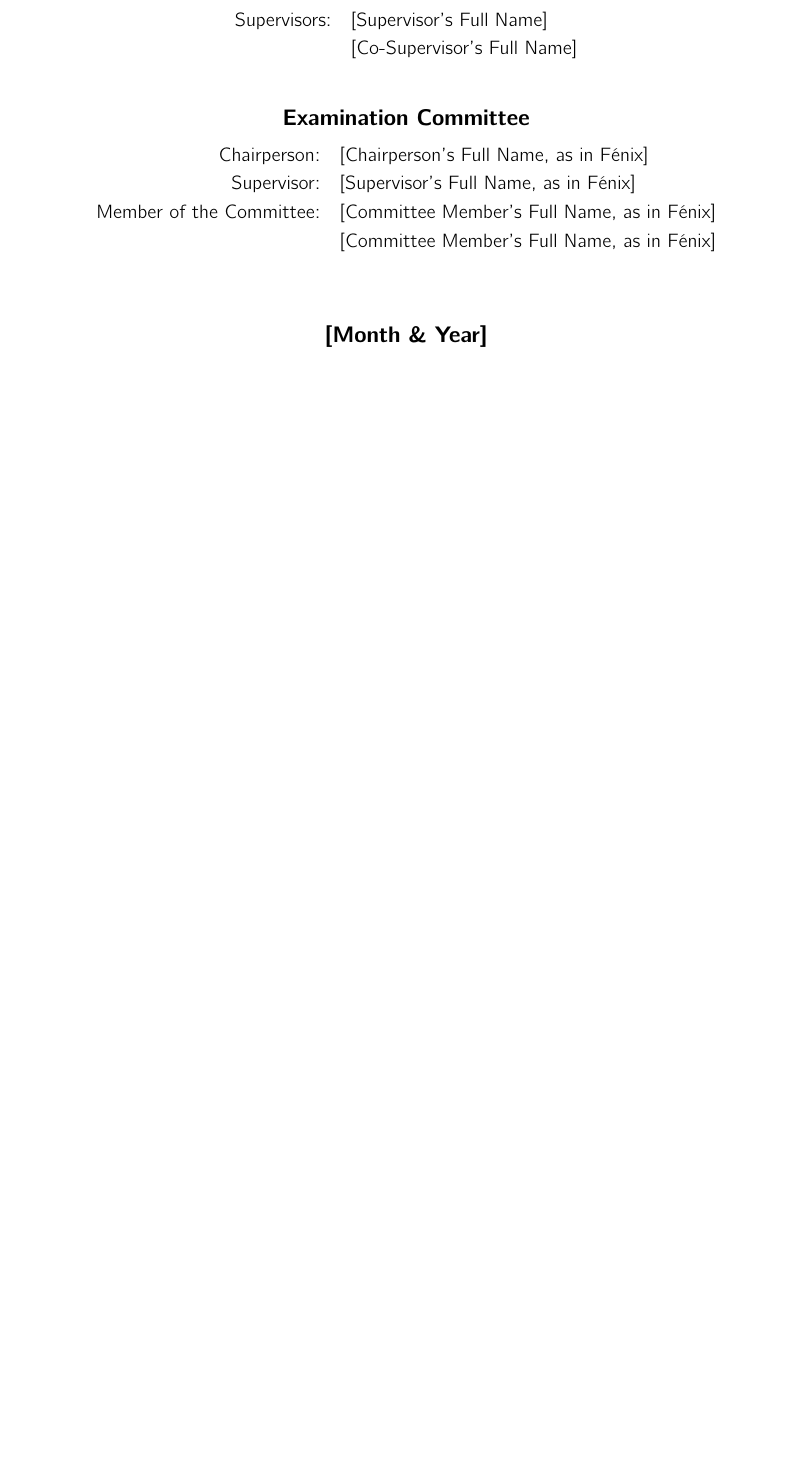
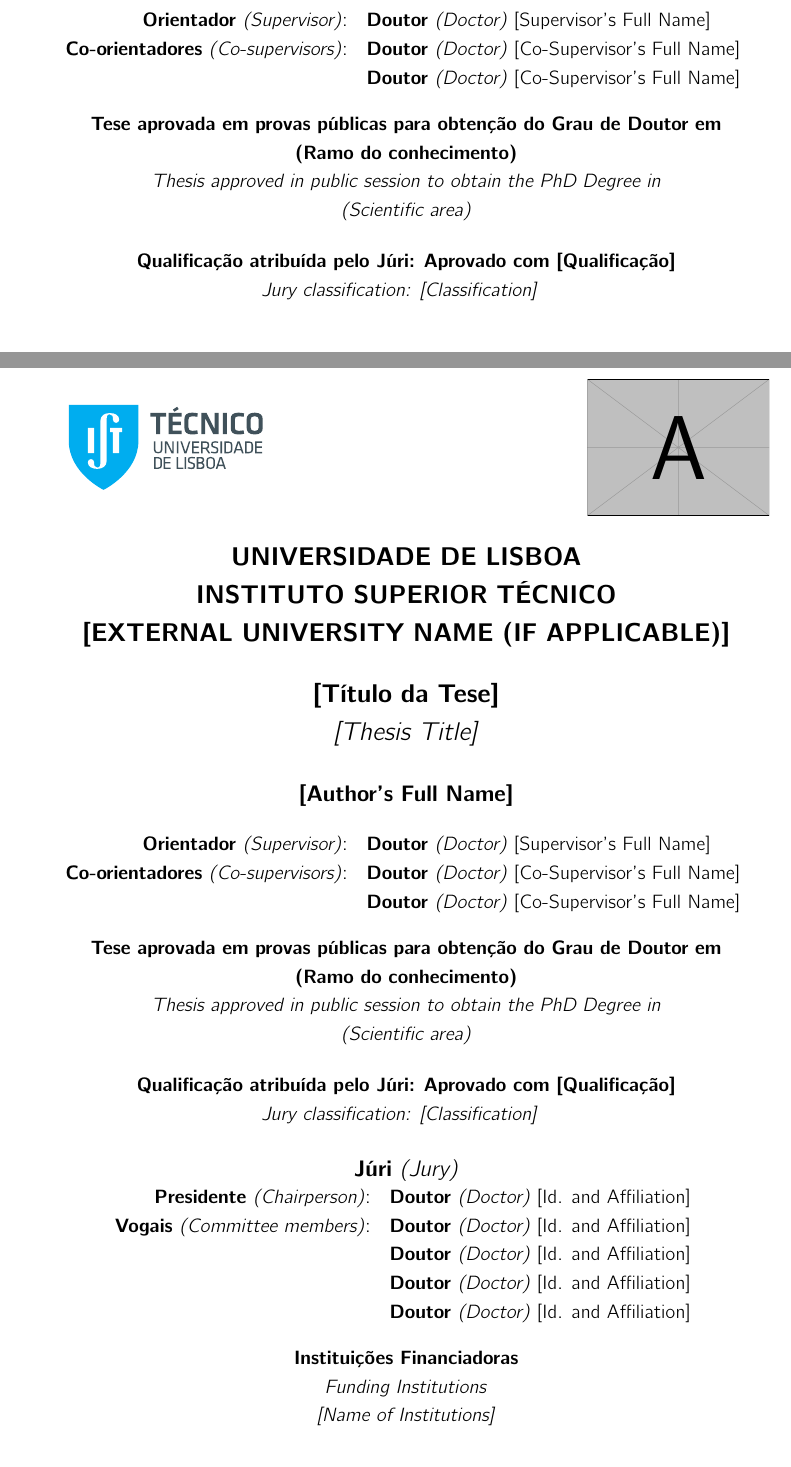
Before and after one commit to andrecordeiro98/thesis-template, a LaTeX thesis (thesis-main.tex, which reads thesis-template/config/thesis-preamble.tex, thesis-template/inputs/01-Cover-Page/thesis-front-cover-phd-double-degree-definitive-juryname.tex): part of page 1 of 32 before the commit and two parts of pages 3 and 5 of 35 after it, the two joined at a grey line, cut at the place of the change, the shorter picture padded with empty space. Compiled offline with pdfLaTeX.

Commit message:
More covers: one for draft and two for the definitive version. No, I don't understand either.

```diff
--- a/thesis-main.tex
+++ b/thesis-main.tex
@@ -1,5 +1,5 @@
-\documentclass[10pt,a4paper,twoside,openright]{report}
-
+%\documentclass[10pt,a4paper,twoside,openright]{report}
+\documentclass[10pt,a4paper,twoside,openright]{book}
 
 % Commands
 \input{thesis-template/config/my-commands.tex}
--- a/thesis-template/config/thesis-preamble.tex
+++ b/thesis-template/config/thesis-preamble.tex
@@ -73,6 +73,12 @@
 	bottom=2.5cm, 	% Bottom margin
 }
 
+% -------------------------
+% Makes sure there are no headers, according to regulation
+\pagestyle{plain}
+\fancyfoot[C]{\thepage}
+
+
 %--------------------------
 % Line spacing - according to regulations
 \setstretch{1.5}
@@ -147,7 +153,8 @@
 	\usefont{T1}{\fontnamestring}{b}{n}\fontsize{14pt}{14pt}\selectfont}
 \def\FontSn{% 12 pt normal
 	\usefont{T1}{\fontnamestring}{m}{n}\fontsize{12pt}{12pt}\selectfont}
-
+\def\FontSb{% 12 pt normal
+	\usefont{T1}{\fontnamestring}{b}{n}\fontsize{12pt}{12pt}\selectfont}
 
 
 %%%%%%%%%%%%%%%%%%%%%%%%%%%%%%%%%%%%%%%%%%%%%%%%%%%%%%%%%%%%%%%%%%%%%%
@@ -236,7 +243,8 @@
 \newcommand{\coverMemberCommittee}{@undefined}
 
 \addto\captionsenglish{\renewcommand{\coverThesisMSc}{Thesis to obtain the Master of Science Degree in}}
-\addto\captionsenglish{\renewcommand{\coverThesisPhD}{Thesis to obtain a Doctoral Degree in}}
+\addto\captionsenglish{\renewcommand{\coverThesisPhD}{Thesis specifically prepared to obtain the PhD Degree in}}
+
 \addto\captionsenglish{\renewcommand{\coverSupervisors}{Supervisors}}
 \addto\captionsenglish{\renewcommand{\coverExaminationCommittee}{Examination Committee}}
 \addto\captionsenglish{\renewcommand{\coverChairperson}{Chairperson}}
--- /dev/null
+++ b/thesis-template/inputs/01-Cover-Page/thesis-front-cover-phd-double-degree-definitive-juryname.tex
@@ -0,0 +1,125 @@
+
+%%%%%%%%%%%%%%%%%%%%%%%%%%%%%%%%%%%%%%%%%%%%%%%%%%%%%%%%%%%%%%%%%%%%%%%%%%%%%%%
+% COVER PAGE OF MASTER/PHD THESIS
+%%%%%%%%%%%%%%%%%%%%%%%%%%%%%%%%%%%%%%%%%%%%%%%%%%%%%%%%%%%%%%%%%%%%%%%%%%%%%%%
+
+\begin{titlepage}
+
+% This makes sure we respect the margins
+\begin{figure}
+\includegraphics[height=3.00cm]{thesis-template/inputs/01-Cover-Page/IST-CMYK.pdf}
+\hfill
+\includegraphics[height=3.00cm]{example-image-a} % Logo of external university, if applicable
+\end{figure}
+
+
+
+\begin{center}
+
+\FontLb{UNIVERSIDADE DE LISBOA}
+\\ \FontLb{INSTITUTO SUPERIOR TÉCNICO}
+\\ \FontLb{[EXTERNAL UNIVERSITY NAME (IF APPLICABLE)]}
+
+\vspace{0.50cm}
+
+%----------------------------------
+% Thesis Title
+{\FontLb [Título da Tese]} \\
+{\FontLn \textit{[Thesis Title]}} \\
+
+\vspace{0.50cm}
+
+%----------------------------------
+% Author name
+{\FontMb [Author's Full Name]} \\
+
+\vspace{0.50cm}
+
+%----------------------------------
+% Orientadores
+
+%Supervisors
+{\FontSn %
+	\begin{tabular}{rl}
+		\textbf{Orientador} \textit{(Supervisor)}:
+		& \textbf{Doutor} \textit{(Doctor)} [Supervisor's Full Name] \\
+		% -------------------------
+		\textbf{Co-orientadores} \textit{(Co-supervisors)}:
+		& \textbf{Doutor} \textit{(Doctor)} [Co-Supervisor's Full Name] \\
+		& \textbf{Doutor} \textit{(Doctor)} [Co-Supervisor's Full Name]
+\end{tabular}
+}
+
+\vspace{0.50cm}
+
+%----------------------------------
+% Degree Name
+
+\FontSb{Tese aprovada em provas públicas para obtenção do Grau de Doutor em \\ (Ramo do conhecimento)}
+
+\FontSn{\textit{Thesis approved in public session to obtain the PhD Degree in} \\ \textit{(Scientific area)}}
+
+\vspace{0.50cm}
+
+\FontSb{Qualificação atribuída pelo Júri: Aprovado com [Qualificação]}
+
+\FontSn{\textit{Jury classification: [Classification] } }
+
+\vspace{0.50cm}
+
+% ----------------------------------
+% Jury Information
+
+\FontMn{\textbf{Júri} \textit{(Jury)}}
+
+% ------------
+% Here is an alternative. I do not like it
+
+%{\FontSn
+%\textbf{Presidente} \textit{(Chairperson)} \\
+%(Id. and Affiliation)
+%
+%% --------------------
+%\textbf{Vogais} \textit{(Members of the Committee)} \\
+%\textbf{Doutor} \textit{(Doctor)} (Id. and Affiliation) \\
+%\textbf{Doutor} \textit{(Doctor)} (Id. and Affiliation) \\
+%\textbf{Doutor} \textit{(Doctor)} (Id. and Affiliation) \\
+%\textbf{Doutor} \textit{(Doctor)} (Id. and Affiliation) \\
+%}
+
+{\FontSn
+\begin{tabular}{rl}
+\textbf{Presidente} \textit{(Chairperson)}:%
+& \textbf{Doutor} \textit{(Doctor)} [Id. and Affiliation] \\
+% ------------
+\textbf{Vogais} \textit{(Committee members)}:%
+& \textbf{Doutor} \textit{(Doctor)} [Id. and Affiliation] \\
+& \textbf{Doutor} \textit{(Doctor)} [Id. and Affiliation] \\
+& \textbf{Doutor} \textit{(Doctor)} [Id. and Affiliation] \\
+& \textbf{Doutor} \textit{(Doctor)} [Id. and Affiliation]
+\end{tabular}
+}
+
+\vspace{0.50cm}
+
+% ----------------------------------
+% Funding Information
+
+\FontSn{\textbf{Instituições Financiadoras} \\ \textit{Funding Institutions} \\ \textit{[Name of Institutions]}}
+
+
+
+%\vspace{0.50cm}
+\vfill
+% ----------------------------------
+% Date of Defense
+
+\FontSb{[Ano]}
+
+\end{center}
+
+
+\end{titlepage}
+
+% Make sure the next page is empty
+\clearpage\null\pagestyle{empty}\clearpage
```
Also changed, not shown: thesis-template/inputs/01-Cover-Page/thesis-front-cover-msc-en.tex (added, +76 -0 lines), thesis-template/inputs/01-Cover-Page/thesis-front-cover-phd-double-degree-definitive.tex (added, +108 -0 lines), thesis-template/inputs/01-Cover-Page/thesis-front-cover-phd-double-degree.tex (added, +112 -0 lines), thesis-template/inputs/01-Cover-Page/thesis-front-cover.tex (deleted, +0 -74 lines), thesis-template/inputs/02-Front-Matter/Abstract.tex (+1 -1 lines), thesis-template/inputs/02-Front-Matter/Dedication.tex (+4 -2 lines), thesis-template/inputs/02-Front-Matter/Resumo.tex (+1 -1 lines), thesis-template/inputs/04-Chapters/1-TemplateTour.tex (+10 -1 lines), thesis-main.pdf, thesis-template/inputs/01-Cover-Page/optional-figure.png (renamed from thesis-template/inputs/01-Cover-Page/solomon.png), thesis-main.tex (36 more changed lines).
